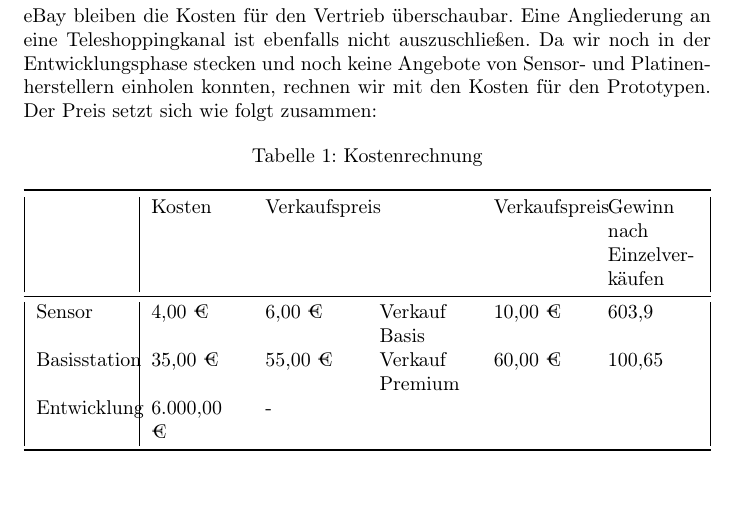
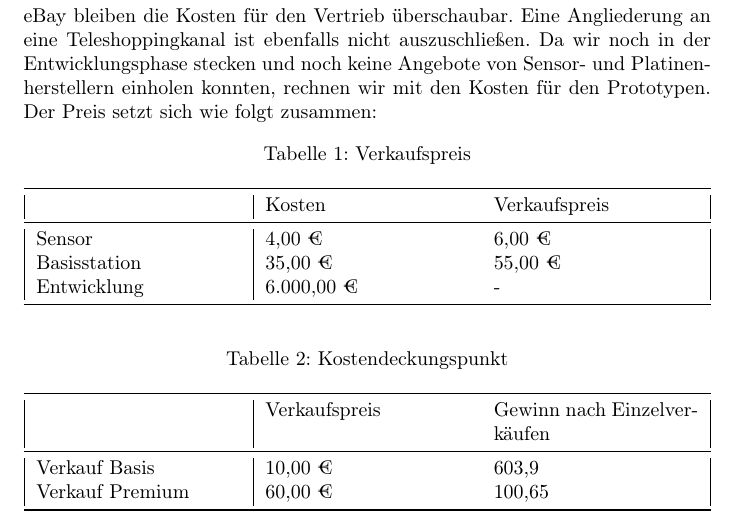
Before and after one commit to kairosswag/Sensor-Appliances, a LaTeX document (Documentation/dokumentation_master.tex, which reads Documentation/dokumentation_businessplan.tex): part of page 13 of 29, cut so that both start at the same text. Compiled offline with pdfLaTeX.

Commit message:
Dokumentation: Kostentabelle aufgeteilt

```diff
--- a/Documentation/dokumentation_businessplan.tex
+++ b/Documentation/dokumentation_businessplan.tex
@@ -30,17 +30,31 @@
 			Durch den Vertrieb über das Internet und Plattformen wie Amazon oder eBay bleiben die Kosten für den Vertrieb überschaubar. Eine Angliederung an eine Teleshoppingkanal ist ebenfalls nicht auszuschließen. Da wir noch in der Entwicklungsphase stecken und noch keine Angebote von Sensor- und Platinenherstellern einholen konnten, rechnen wir mit den Kosten für den Prototypen. Der Preis setzt sich wie folgt zusammen:
 \begin{table}[htbp]
   \centering
-  \caption{Kostenrechnung}
-    \begin{tabularx}{\textwidth}{|X|XXXXX|}
+  \caption{Verkaufspreis}
+    \begin{tabularx}{\textwidth}{|X|XX|}
     \toprule
-          & Kosten & Verkaufspreis &       & Verkaufspreis & Gewinn nach Einzelverkäufen \\
+    & Kosten & Verkaufspreis\\
     \midrule
-    Sensor & 4,00 € & 6,00 € & Verkauf Basis & 10,00 € & 603,9 \\
-    Basisstation & 35,00 € & 55,00 € & Verkauf Premium & 60,00 € & 100,65 \\
-    Entwicklung & 6.000,00 € & -     &       &       &  \\
+    Sensor & 4,00 € & 6,00 € \\
+    Basisstation & 35,00 € & 55,00 € \\
+    Entwicklung & 6.000,00 € & - \\
     \bottomrule
     \end{tabularx}%
   \label{tab:addlabel}%
+\end{table}%
+
+\begin{table}[htbp]
+	\centering
+	\caption{Kostendeckungspunkt}
+	\begin{tabularx}{\textwidth}{|X|XX|}
+		\toprule
+		& Verkaufspreis & Gewinn nach Einzelverkäufen \\
+		\midrule
+		Verkauf Basis & 10,00 € & 603,9 \\
+		 Verkauf Premium & 60,00 € & 100,65 \\
+		\bottomrule
+	\end{tabularx}%
+	\label{tab:addlabel}%
 \end{table}%
 
 \subsection{Mitarbeiter}
```
